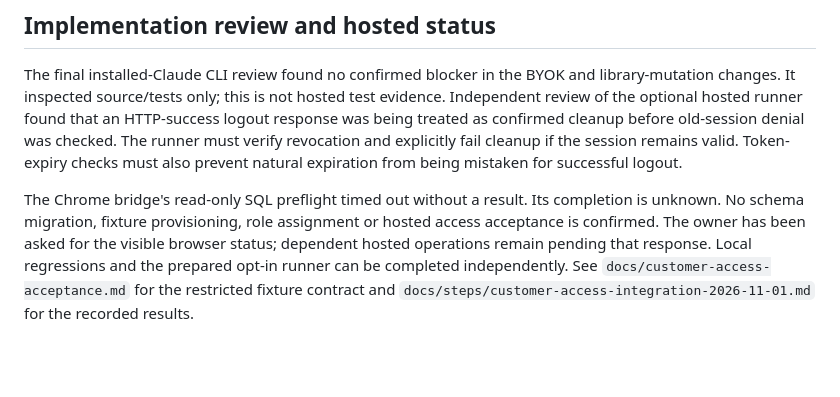
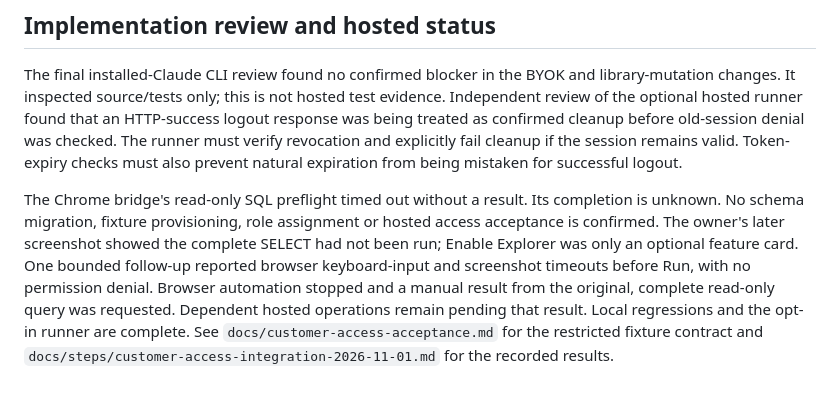
Before and after one commit to chandu-Scripts/interview-assistant, a Markdown page: docs/decisions/004-customer-access-integration.md, the part around the change. Rendered like a GitHub page; blank space fills up the shorter version.

```diff
--- a/docs/decisions/004-customer-access-integration.md
+++ b/docs/decisions/004-customer-access-integration.md
@@ -86,8 +86,11 @@ from being mistaken for successful logout.
 
 The Chrome bridge's read-only SQL preflight timed out without a result. Its
 completion is unknown. No schema migration, fixture provisioning, role assignment
-or hosted access acceptance is confirmed. The owner has been asked for the visible
-browser status; dependent hosted operations remain pending that response. Local
-regressions and the prepared opt-in runner can be completed independently. See
+or hosted access acceptance is confirmed. The owner's later screenshot showed the
+complete SELECT had not been run; Enable Explorer was only an optional feature card.
+One bounded follow-up reported browser keyboard-input and screenshot timeouts before
+Run, with no permission denial. Browser automation stopped and a manual result from
+the original, complete read-only query was requested. Dependent hosted operations
+remain pending that result. Local regressions and the opt-in runner are complete. See
 `docs/customer-access-acceptance.md` for the restricted fixture contract and
 `docs/steps/customer-access-integration-2026-11-01.md` for the recorded results.
```
Also changed, not shown: docs/steps/customer-access-integration-2026-11-01.md (+11 -2 lines).
